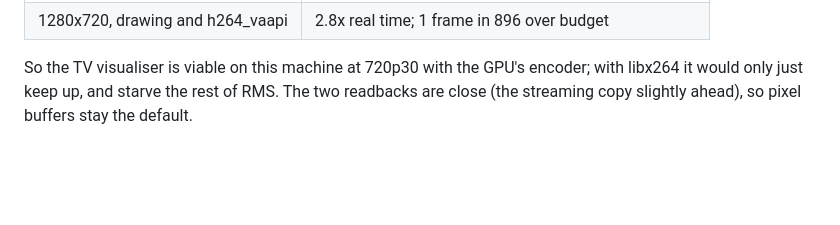
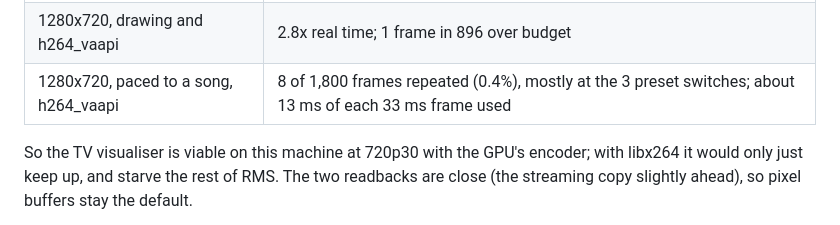
Before and after one commit to briandet/RMS, a Markdown page: tools/projectm-viz/README.md, the part around the change. Drawn GitHub-style; blank space fills up the shorter version.

Commit message:
projectm-viz: record the paced VAAPI run on the NUC
Co-Authored-By: Claude Opus 5.5 <noreply@anthropic.com>
Claude-Session: https://claude.ai/code/session_01BYyG2L5dSQr5Yi74Bzue2f

```diff
--- a/tools/projectm-viz/README.md
+++ b/tools/projectm-viz/README.md
@@ -96,6 +96,7 @@ The second run, with those changes:
 | encoders alone, 720p | libx264 2.9x real time; h264_vaapi 5.7x |
 | 1280x720, drawing and libx264 | 1.1–1.2x real time (x264 and projectM share the CPU) |
 | 1280x720, drawing and h264_vaapi | 2.8x real time; 1 frame in 896 over budget |
+| 1280x720, paced to a song, h264_vaapi | 8 of 1,800 frames repeated (0.4%), mostly at the 3 preset switches; about 13 ms of each 33 ms frame used |
 
 So the TV visualiser is viable on this machine at 720p30 with the GPU's encoder; with
 libx264 it would only just keep up, and starve the rest of RMS.  The two readbacks are
```
